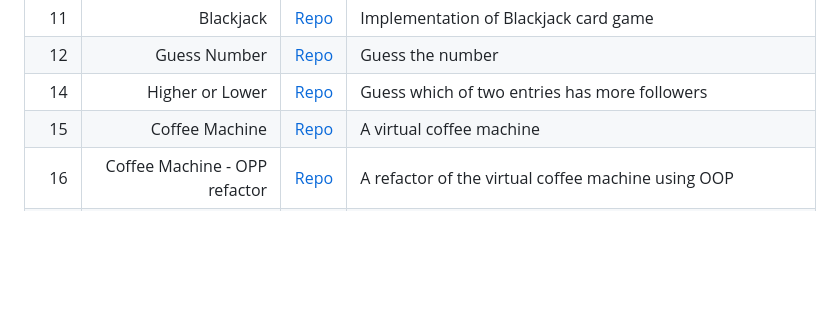
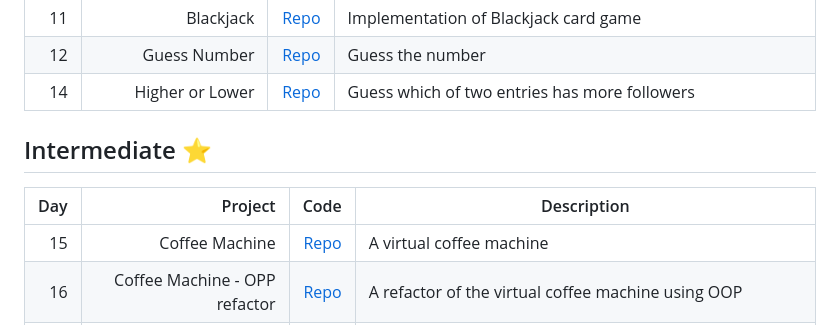
Before and after one commit to marcossantanaioc/100dayscode, a Markdown page: README.md, the part around the change. Drawn GitHub-style; blank space fills up the shorter version.

```diff
--- a/README.md
+++ b/README.md
@@ -16,6 +16,11 @@
 |  11 |                     Blackjack |            [Repo](Beginner/11_blackjack/main.py) | Implementation of Blackjack card game                                                     |
 |  12 |                  Guess Number |          [Repo](Beginner/12_guessnumber/main.py) | Guess the number                                                                          |
 |  14 |               Higher or Lower |          [Repo](Beginner/14_higherlower/main.py) | Guess which of two entries has more followers                                             |
+
+
+## Intermediate :star:
+| Day |                       Project |                                             Code | Description                                                                               |
+|----:|------------------------------:|-------------------------------------------------:|-------------------------------------------------------------------------------------------|
 |  15 |                Coffee Machine |    [Repo](Intermediate/15_coffeemachine/main.py) | A virtual coffee machine                                                                  |
 |  16 | Coffee Machine - OPP refactor |              [Repo](Intermediate/16_OOP/main.py) | A refactor of the virtual coffee machine using OOP                                        |
 |  17 |                          Quiz |            [Repo](Intermediate/17_quizz/main.py) | A simple quiz                                                                             |
```
